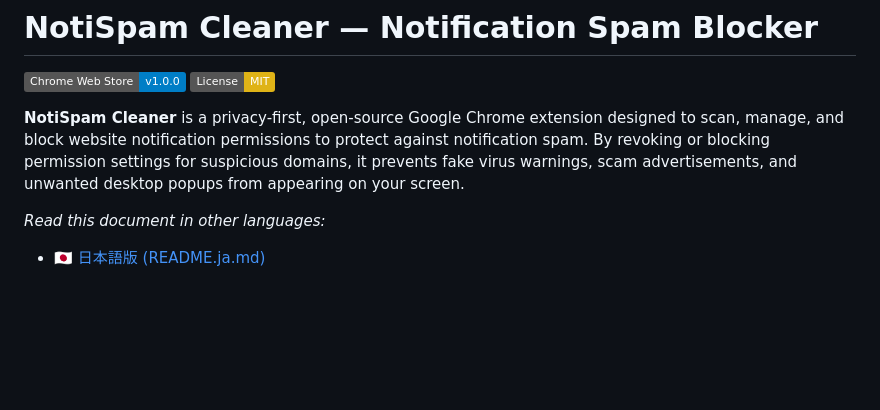
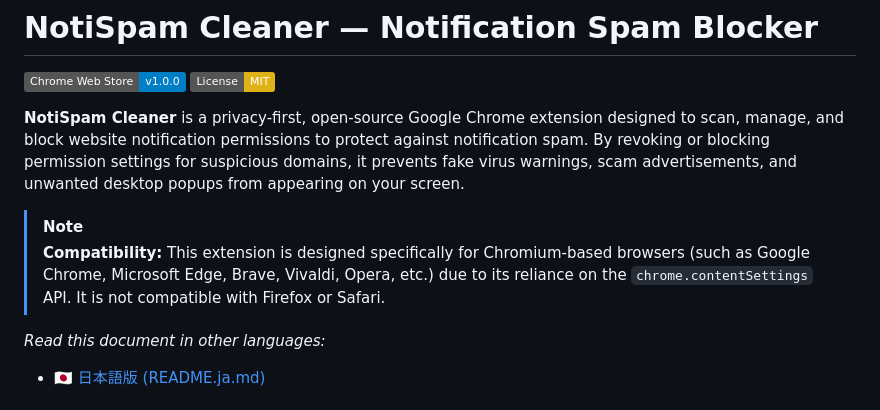
Before and after one commit to mah-jp/notispam-cleaner, a Markdown page: README.md, the part around the change. GitHub-like rendering; badges without logos; blank space fills up the shorter version.

```diff
--- a/README.md
+++ b/README.md
@@ -4,6 +4,9 @@
 [![License: MIT](https://img.shields.io/badge/License-MIT-yellow.svg)](LICENSE)
 
 **NotiSpam Cleaner** is a privacy-first, open-source Google Chrome extension designed to scan, manage, and block website notification permissions to protect against notification spam. By revoking or blocking permission settings for suspicious domains, it prevents fake virus warnings, scam advertisements, and unwanted desktop popups from appearing on your screen.
+
+> [!NOTE]
+> **Compatibility:** This extension is designed specifically for Chromium-based browsers (such as Google Chrome, Microsoft Edge, Brave, Vivaldi, Opera, etc.) due to its reliance on the `chrome.contentSettings` API. It is not compatible with Firefox or Safari.
 
 *Read this document in other languages:*
 * 🇯🇵 [日本語版 (README.ja.md)](README.ja.md)
```
Also changed, not shown: README.ja.md (+3 -0 lines).
